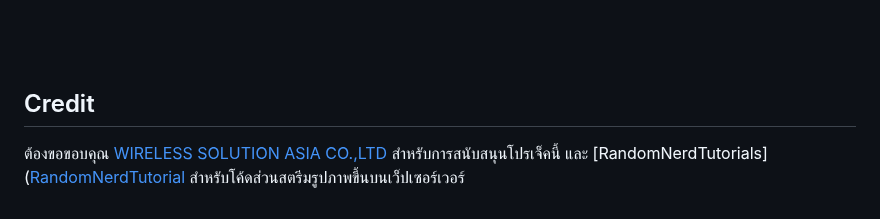
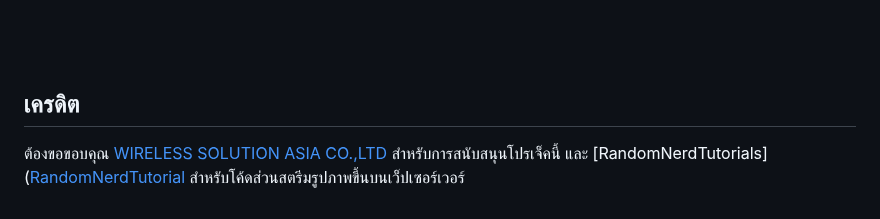
Before and after one commit to San279/camera-webserver-for-esp32S3, a Markdown page: README-th.md, the part around the change. Rendered like a GitHub page.

```diff
--- a/README-th.md
+++ b/README-th.md
@@ -61,5 +61,5 @@ https://heyrick.eu/blog/index.php?diary=20210418&keitai=0](https://heyrick.eu/bl
 - ยูเซอร์สามารถเลือกลบรูปที่ไม่ต้องการได้.<br /><br />
 ![alt_text](/Images_for_readme/gallery_img.PNG)
 <br /> <br /><br /> <br />
-## Credit
+## เครดิต
 ต้องขอขอบคุณ [WIRELESS SOLUTION ASIA CO.,LTD](https://wirelesssolution.asia/) สำหรับการสนับสนุนโปรเจ็คนี้ และ [RandomNerdTutorials]([RandomNerdTutorial](https://RandomNerdTutorials.com/esp32-cam-video-streaming-web-server-camera-home-assistant) สำหรับโค้ดส่วนสตรีมรูปภาพขึ้นบนเว็ปเซอร์เวอร์
```
